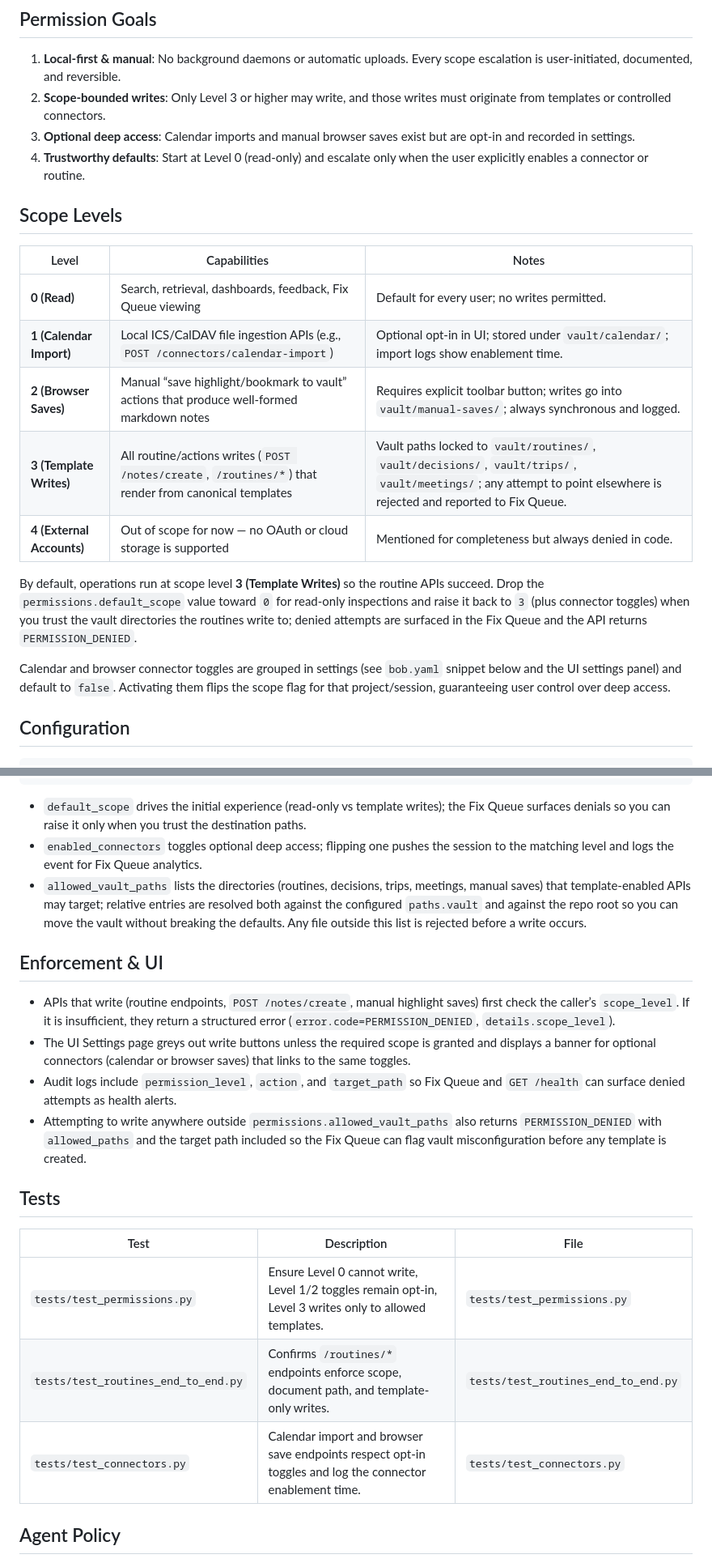
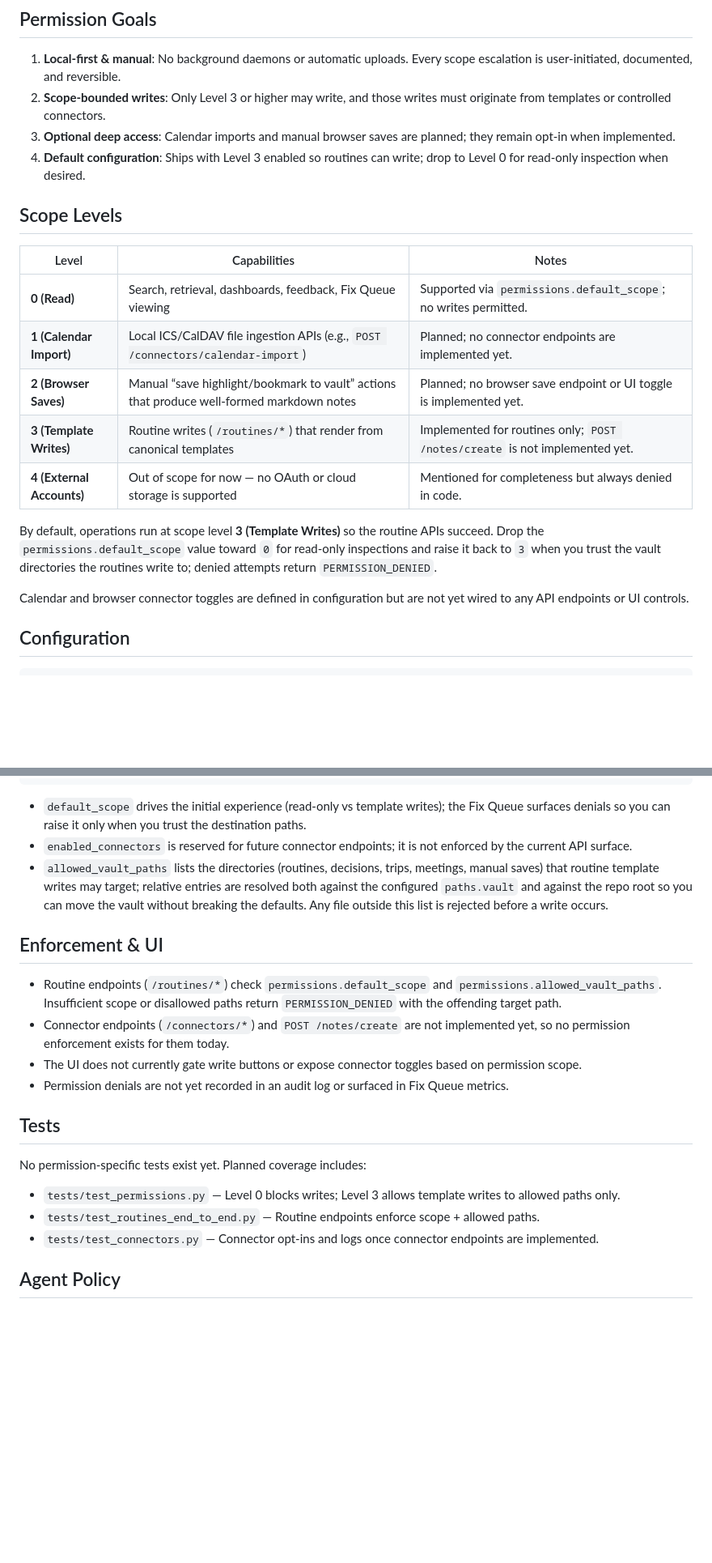
Before and after one commit to sandgraal/Boring-Organizer-Bot, a Markdown page: docs/PERMISSIONS.md, 2 parts joined by grey strips. Shown: that part at 81% size. Rendered like a GitHub page; blank space fills up the shorter version.

Commit message:
Clarify permissions docs to match current behavior

````diff
--- a/docs/PERMISSIONS.md
+++ b/docs/PERMISSIONS.md
@@ -10,22 +10,22 @@
 
 1. **Local-first & manual**: No background daemons or automatic uploads. Every scope escalation is user-initiated, documented, and reversible.
 2. **Scope-bounded writes**: Only Level 3 or higher may write, and those writes must originate from templates or controlled connectors.
-3. **Optional deep access**: Calendar imports and manual browser saves exist but are opt-in and recorded in settings.
-4. **Trustworthy defaults**: Start at Level 0 (read-only) and escalate only when the user explicitly enables a connector or routine.
+3. **Optional deep access**: Calendar imports and manual browser saves are planned; they remain opt-in when implemented.
+4. **Default configuration**: Ships with Level 3 enabled so routines can write; drop to Level 0 for read-only inspection when desired.
 
 ## Scope Levels
 
 | Level | Capabilities | Notes |
 | --- | --- | --- |
-| **0 (Read)** | Search, retrieval, dashboards, feedback, Fix Queue viewing | Default for every user; no writes permitted. |
-| **1 (Calendar Import)** | Local ICS/CalDAV file ingestion APIs (e.g., `POST /connectors/calendar-import`) | Optional opt-in in UI; stored under `vault/calendar/`; import logs show enablement time. |
-| **2 (Browser Saves)** | Manual “save highlight/bookmark to vault” actions that produce well-formed markdown notes | Requires explicit toolbar button; writes go into `vault/manual-saves/`; always synchronous and logged. |
-| **3 (Template Writes)** | All routine/actions writes (`POST /notes/create`, `/routines/*`) that render from canonical templates | Vault paths locked to `vault/routines/`, `vault/decisions/`, `vault/trips/`, `vault/meetings/`; any attempt to point elsewhere is rejected and reported to Fix Queue. |
+| **0 (Read)** | Search, retrieval, dashboards, feedback, Fix Queue viewing | Supported via `permissions.default_scope`; no writes permitted. |
+| **1 (Calendar Import)** | Local ICS/CalDAV file ingestion APIs (e.g., `POST /connectors/calendar-import`) | Planned; no connector endpoints are implemented yet. |
+| **2 (Browser Saves)** | Manual “save highlight/bookmark to vault” actions that produce well-formed markdown notes | Planned; no browser save endpoint or UI toggle is implemented yet. |
+| **3 (Template Writes)** | Routine writes (`/routines/*`) that render from canonical templates | Implemented for routines only; `POST /notes/create` is not implemented yet. |
 | **4 (External Accounts)** | Out of scope for now — no OAuth or cloud storage is supported | Mentioned for completeness but always denied in code. |
 
-By default, operations run at scope level **3 (Template Writes)** so the routine APIs succeed. Drop the `permissions.default_scope` value toward `0` for read-only inspections and raise it back to `3` (plus connector toggles) when you trust the vault directories the routines write to; denied attempts are surfaced in the Fix Queue and the API returns `PERMISSION_DENIED`.
+By default, operations run at scope level **3 (Template Writes)** so the routine APIs succeed. Drop the `permissions.default_scope` value toward `0` for read-only inspections and raise it back to `3` when you trust the vault directories the routines write to; denied attempts return `PERMISSION_DENIED`.
 
-Calendar and browser connector toggles are grouped in settings (see `bob.yaml` snippet below and the UI settings panel) and default to `false`. Activating them flips the scope flag for that project/session, guaranteeing user control over deep access.
+Calendar and browser connector toggles are defined in configuration but are not yet wired to any API endpoints or UI controls.
 
 ## Configuration
 
@@ -44,23 +44,23 @@ permissions:
 ```
 
  - `default_scope` drives the initial experience (read-only vs template writes); the Fix Queue surfaces denials so you can raise it only when you trust the destination paths.
- - `enabled_connectors` toggles optional deep access; flipping one pushes the session to the matching level and logs the event for Fix Queue analytics.
-- `allowed_vault_paths` lists the directories (routines, decisions, trips, meetings, manual saves) that template-enabled APIs may target; relative entries are resolved both against the configured `paths.vault` and against the repo root so you can move the vault without breaking the defaults. Any file outside this list is rejected before a write occurs.
+ - `enabled_connectors` is reserved for future connector endpoints; it is not enforced by the current API surface.
+- `allowed_vault_paths` lists the directories (routines, decisions, trips, meetings, manual saves) that routine template writes may target; relative entries are resolved both against the configured `paths.vault` and against the repo root so you can move the vault without breaking the defaults. Any file outside this list is rejected before a write occurs.
 
 ## Enforcement & UI
 
-- APIs that write (routine endpoints, `POST /notes/create`, manual highlight saves) first check the caller’s `scope_level`. If it is insufficient, they return a structured error (`error.code=PERMISSION_DENIED`, `details.scope_level`).
-- The UI Settings page greys out write buttons unless the required scope is granted and displays a banner for optional connectors (calendar or browser saves) that links to the same toggles.
-- Audit logs include `permission_level`, `action`, and `target_path` so Fix Queue and `GET /health` can surface denied attempts as health alerts.
-- Attempting to write anywhere outside `permissions.allowed_vault_paths` also returns `PERMISSION_DENIED` with `allowed_paths` and the target path included so the Fix Queue can flag vault misconfiguration before any template is created.
+- Routine endpoints (`/routines/*`) check `permissions.default_scope` and `permissions.allowed_vault_paths`. Insufficient scope or disallowed paths return `PERMISSION_DENIED` with the offending target path.
+- Connector endpoints (`/connectors/*`) and `POST /notes/create` are not implemented yet, so no permission enforcement exists for them today.
+- The UI does not currently gate write buttons or expose connector toggles based on permission scope.
+- Permission denials are not yet recorded in an audit log or surfaced in Fix Queue metrics.
 
 ## Tests
 
-| Test | Description | File |
-| --- | --- | --- |
-| `tests/test_permissions.py` | Ensure Level 0 cannot write, Level 1/2 toggles remain opt-in, Level 3 writes only to allowed templates. | `tests/test_permissions.py` |
-| `tests/test_routines_end_to_end.py` | Confirms `/routines/*` endpoints enforce scope, document path, and template-only writes. | `tests/test_routines_end_to_end.py` |
-| `tests/test_connectors.py` | Calendar import and browser save endpoints respect opt-in toggles and log the connector enablement time. | `tests/test_connectors.py` |
+No permission-specific tests exist yet. Planned coverage includes:
+
+- `tests/test_permissions.py` — Level 0 blocks writes; Level 3 allows template writes to allowed paths only.
+- `tests/test_routines_end_to_end.py` — Routine endpoints enforce scope + allowed paths.
+- `tests/test_connectors.py` — Connector opt-ins and logs once connector endpoints are implemented.
 
 ## Agent Policy
 
````
